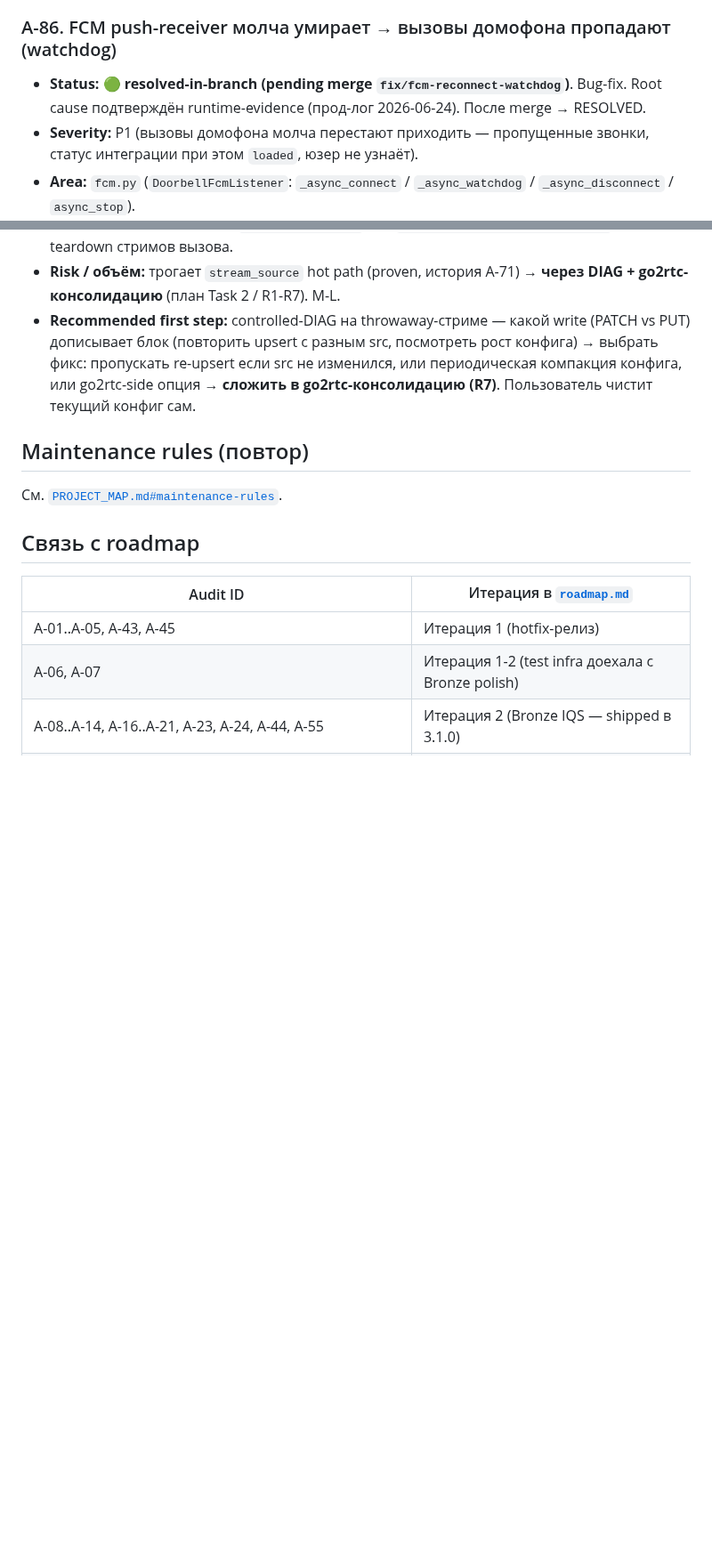
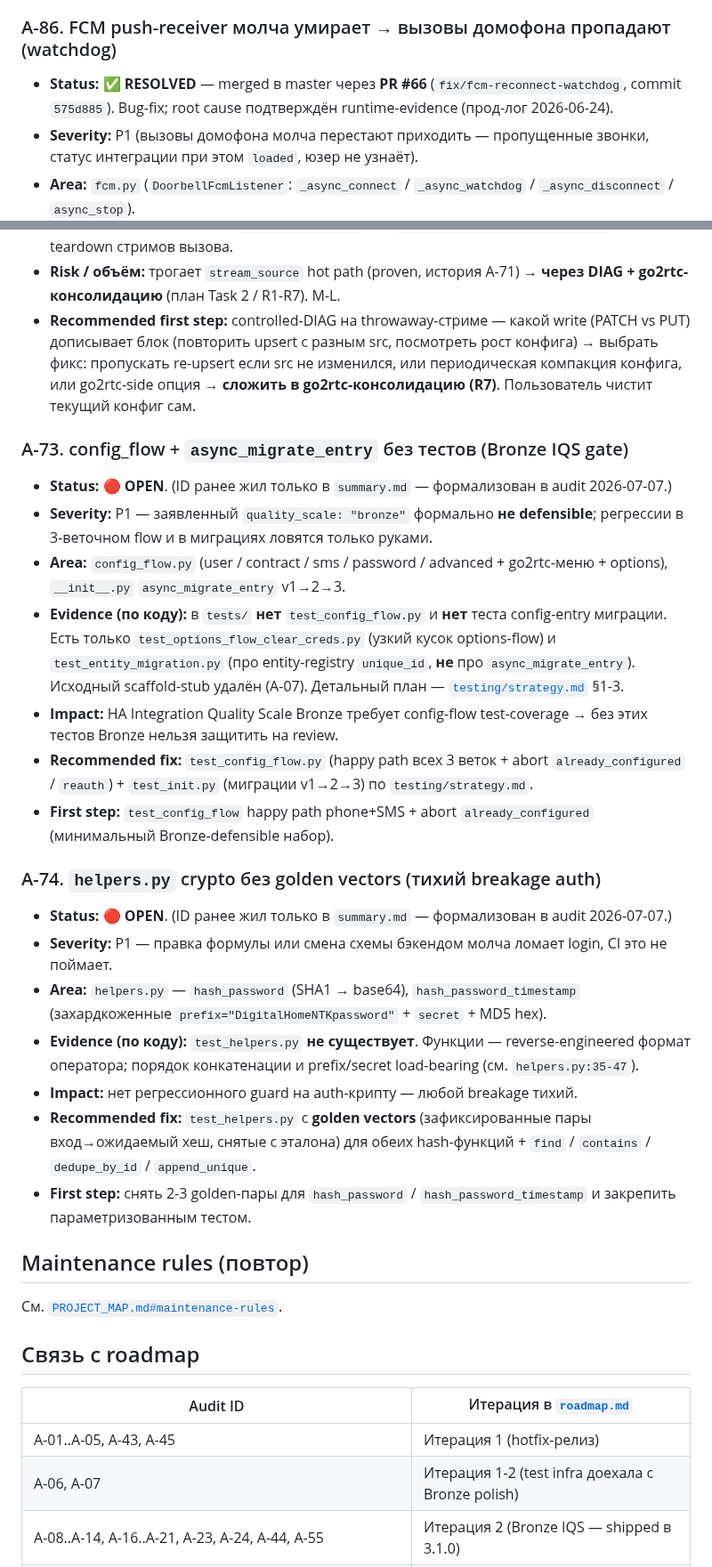
Before and after one commit to gentslava/elektronny-gorod, a Markdown page: docs/audit/project-audit.md, 2 parts joined by grey strips. Shown at 89% size. GitHub-like rendering; blank space fills up the shorter version.

Commit message:
docs(audit): reconcile A-86/A-21 + formalize A-73/A-74
- A-86 → ✅ RESOLVED (merged master PR #66, commit 575d885); было
  stale "resolved-in-branch (pending merge)".
- summary.md: убрана ложная пометка «ha-compatibility.md ошибочно
  помечает A-21 fixed» (ha-compat всегда показывает 🔴 нет ClientTimeout);
  уточнён blast radius (aiohttp default ~5 мин, serial refresh) + ссылка
  на точечный SIP-mint митигатор.
- A-73 (config_flow/миграции без тестов) и A-74 (helpers crypto без
  golden vectors) заведены как полноценные находки — ранее жили только
  в summary.md (orphan-ID). Добавлена строка в roadmap-таблицу.

Co-authored-by: Cursor <cursoragent@cursor.com>

```diff
--- a/docs/audit/project-audit.md
+++ b/docs/audit/project-audit.md
@@ -1107,9 +1107,9 @@ Quality gates:
 
 ### A-86. FCM push-receiver молча умирает → вызовы домофона пропадают (watchdog)
 
-- **Status:** 🟢 **resolved-in-branch (pending merge `fix/fcm-reconnect-watchdog`)**.
-  Bug-fix. Root cause подтверждён runtime-evidence (прод-лог 2026-06-24). После
-  merge → RESOLVED.
+- **Status:** ✅ **RESOLVED** — merged в master через **PR #66**
+  (`fix/fcm-reconnect-watchdog`, commit `575d885`). Bug-fix; root cause подтверждён
+  runtime-evidence (прод-лог 2026-06-24).
 - **Severity:** P1 (вызовы домофона молча перестают приходить — пропущенные
   звонки, статус интеграции при этом `loaded`, юзер не узнаёт).
 - **Area:** `fcm.py` (`DoorbellFcmListener`: `_async_connect` / `_async_watchdog`
@@ -1281,6 +1281,46 @@ Quality gates:
   периодическая компакция конфига, или go2rtc-side опция → **сложить в
   go2rtc-консолидацию (R7)**. Пользователь чистит текущий конфиг сам.
 
+### A-73. config_flow + `async_migrate_entry` без тестов (Bronze IQS gate)
+
+- **Status:** 🔴 **OPEN**. (ID ранее жил только в `summary.md` — формализован
+  в audit 2026-07-07.)
+- **Severity:** P1 — заявленный `quality_scale: "bronze"` формально **не
+  defensible**; регрессии в 3-веточном flow и в миграциях ловятся только руками.
+- **Area:** `config_flow.py` (user / contract / sms / password / advanced +
+  go2rtc-меню + options), `__init__.py` `async_migrate_entry` v1→2→3.
+- **Evidence (по коду):** в `tests/` **нет** `test_config_flow.py` и **нет**
+  теста config-entry миграции. Есть только `test_options_flow_clear_creds.py`
+  (узкий кусок options-flow) и `test_entity_migration.py` (про entity-registry
+  `unique_id`, **не** про `async_migrate_entry`). Исходный scaffold-stub удалён
+  (A-07). Детальный план — [`testing/strategy.md`](../testing/strategy.md) §1-3.
+- **Impact:** HA Integration Quality Scale Bronze требует config-flow
+  test-coverage → без этих тестов Bronze нельзя защитить на review.
+- **Recommended fix:** `test_config_flow.py` (happy path всех 3 веток + abort
+  `already_configured` / `reauth`) + `test_init.py` (миграции v1→2→3) по
+  `testing/strategy.md`.
+- **First step:** `test_config_flow` happy path phone+SMS + abort
+  `already_configured` (минимальный Bronze-defensible набор).
+
+### A-74. `helpers.py` crypto без golden vectors (тихий breakage auth)
+
+- **Status:** 🔴 **OPEN**. (ID ранее жил только в `summary.md` — формализован
+  в audit 2026-07-07.)
+- **Severity:** P1 — правка формулы или смена схемы бэкендом молча ломает login,
+  CI это не поймает.
+- **Area:** `helpers.py` — `hash_password` (SHA1 → base64),
+  `hash_password_timestamp` (захардкоженные `prefix="DigitalHomeNTKpassword"` +
+  `secret` + MD5 hex).
+- **Evidence (по коду):** `test_helpers.py` **не существует**. Функции —
+  reverse-engineered формат оператора; порядок конкатенации и prefix/secret
+  load-bearing (см. `helpers.py:35-47`).
+- **Impact:** нет регрессионного guard на auth-крипту — любой breakage тихий.
+- **Recommended fix:** `test_helpers.py` с **golden vectors** (зафиксированные
+  пары вход→ожидаемый хеш, снятые с эталона) для обеих hash-функций +
+  `find` / `contains` / `dedupe_by_id` / `append_unique`.
+- **First step:** снять 2-3 golden-пары для `hash_password` /
+  `hash_password_timestamp` и закрепить параметризованным тестом.
+
 ## Maintenance rules (повтор)
 
 См. [`PROJECT_MAP.md#maintenance-rules`](../project/project-map.md#maintenance-rules).
```
Also changed, not shown: other parts of docs/audit/project-audit.md (+2 -1 lines), docs/summary.md (+2 -2 lines).
